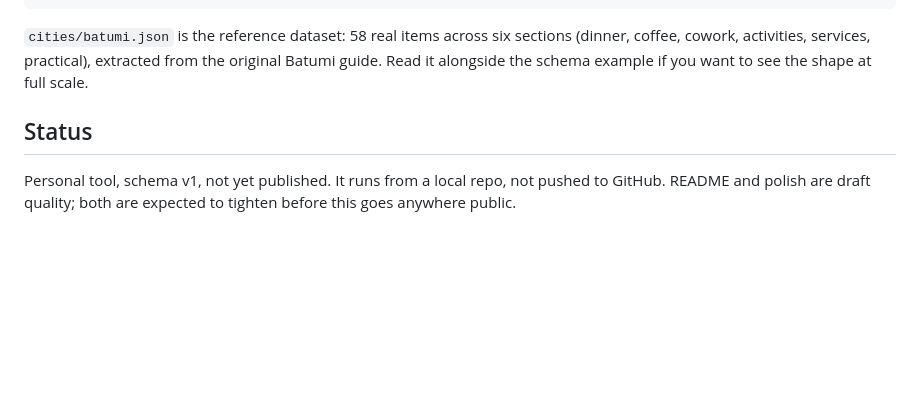
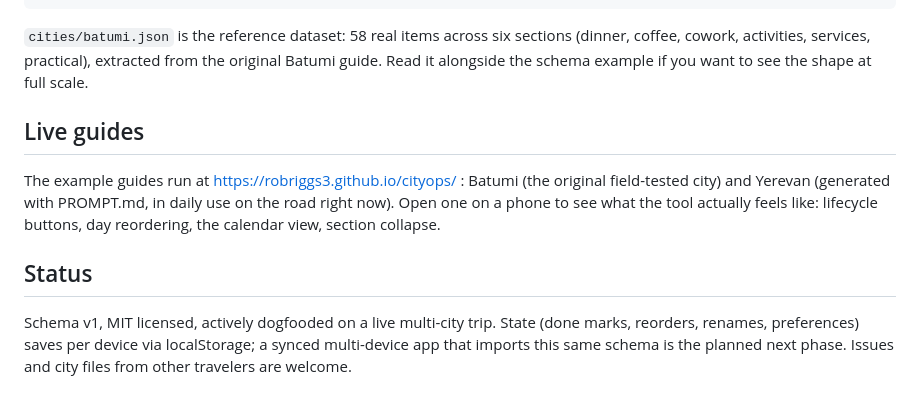
Before and after one commit to robriggs3/cityops, a Markdown page: README.md, the part around the change. GitHub-like rendering; blank space fills up the shorter version.

Commit message:
docs: README reflects public status, live guide links
Co-Authored-By: Claude Fable 5 <noreply@anthropic.com>

```diff
--- a/README.md
+++ b/README.md
@@ -107,8 +107,18 @@ sections (dinner, coffee, cowork, activities, services, practical),
 extracted from the original Batumi guide. Read it alongside the schema
 example if you want to see the shape at full scale.
 
+## Live guides
+
+The example guides run at https://robriggs3.github.io/cityops/ : Batumi
+(the original field-tested city) and Yerevan (generated with PROMPT.md,
+in daily use on the road right now). Open one on a phone to see what the
+tool actually feels like: lifecycle buttons, day reordering, the calendar
+view, section collapse.
+
 ## Status
 
-Personal tool, schema v1, not yet published. It runs from a local repo,
-not pushed to GitHub. README and polish are draft quality; both are
-expected to tighten before this goes anywhere public.
+Schema v1, MIT licensed, actively dogfooded on a live multi-city trip.
+State (done marks, reorders, renames, preferences) saves per device via
+localStorage; a synced multi-device app that imports this same schema is
+the planned next phase. Issues and city files from other travelers are
+welcome.
```
